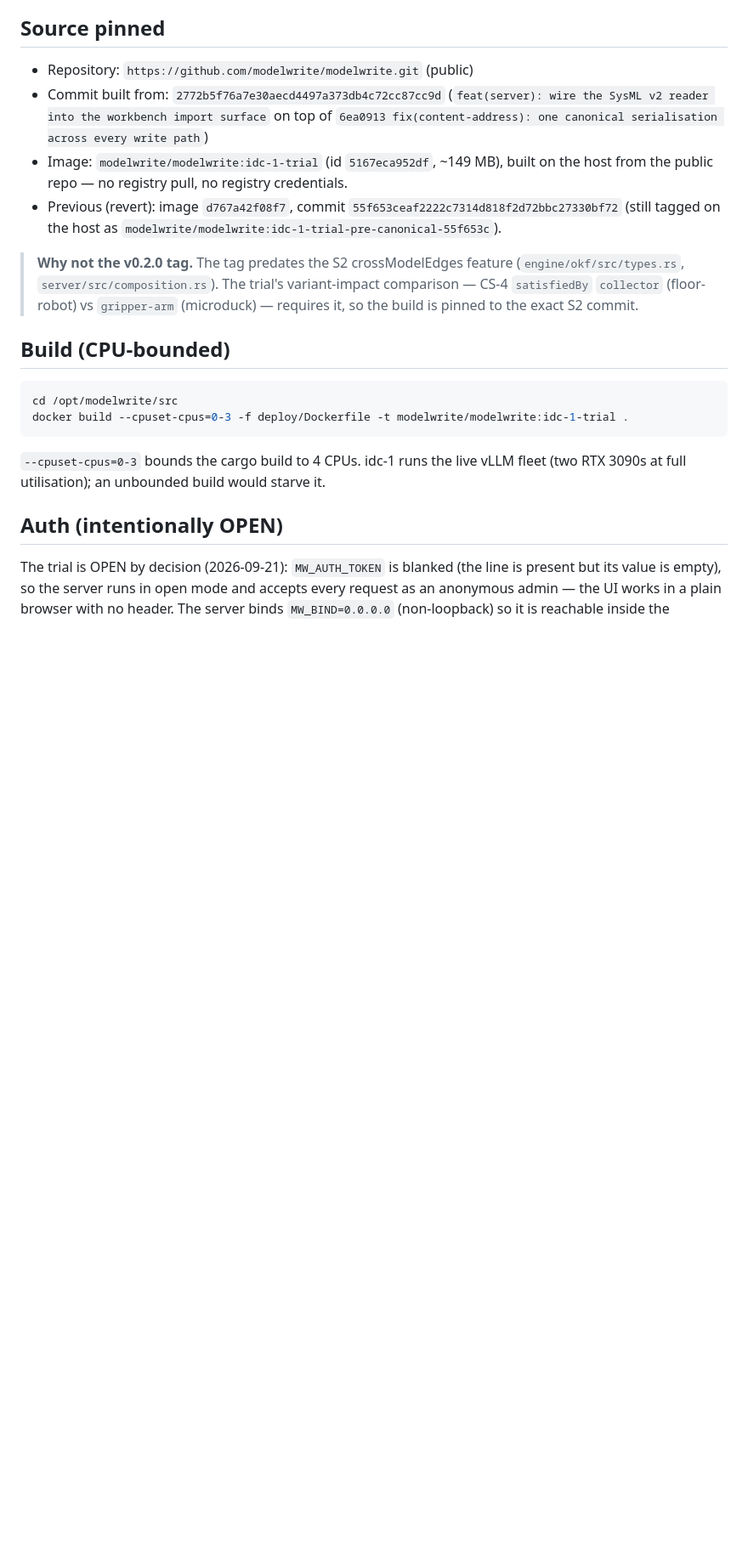
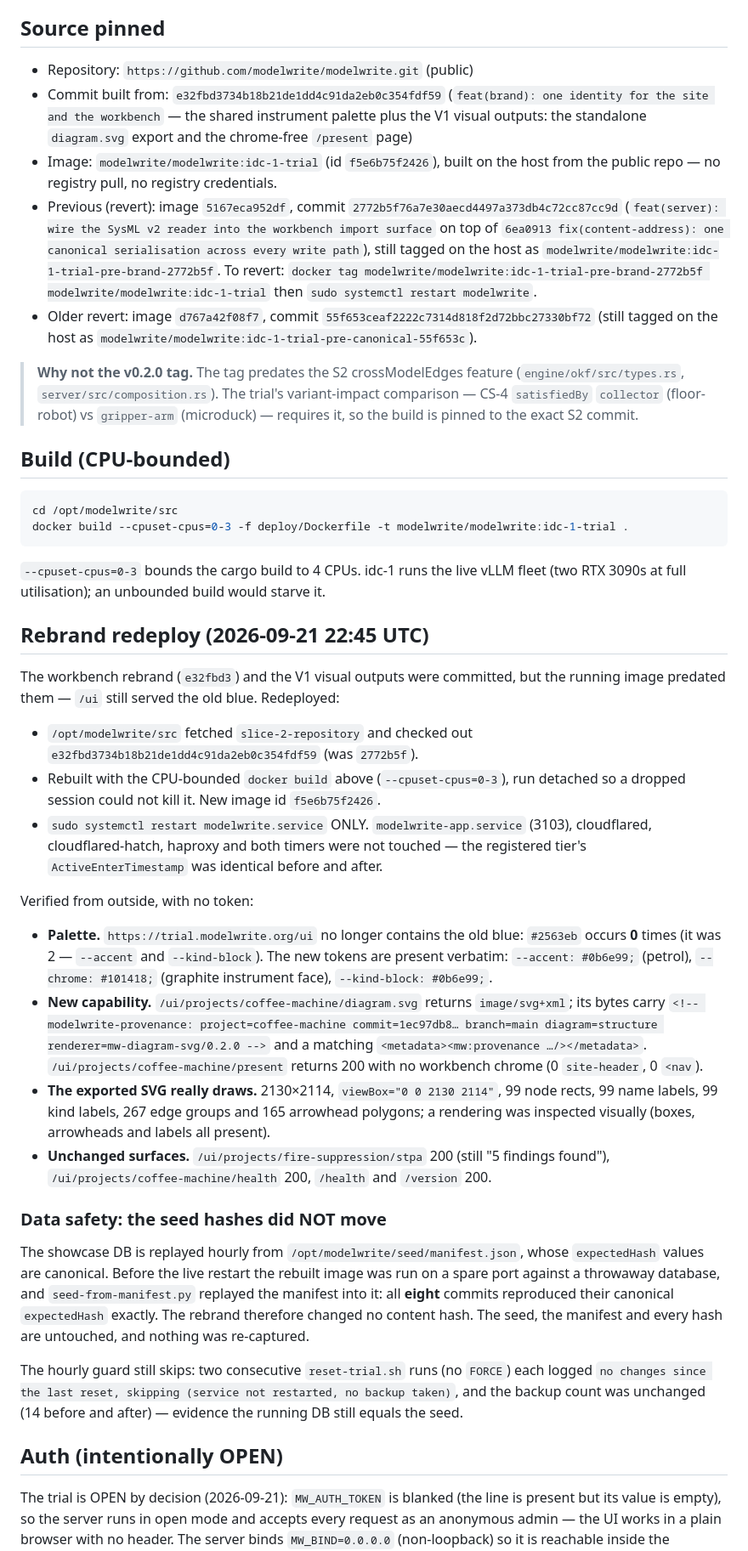
Before and after one commit to modelwrite/modelwrite, a Markdown page: docs/deploy/idc-1-trial.md, the part around the change. Shown at 85% size. Drawn GitHub-style; blank space fills up the shorter version.

Commit message:
docs(deploy): idc-1 trial rebuilt on e32fbd3 (brand + visual outputs); revert note kept

```diff
--- a/docs/deploy/idc-1-trial.md
+++ b/docs/deploy/idc-1-trial.md
@@ -21,12 +21,20 @@ intentionally OPEN (no auth) so a browser can use it; see the Auth section.
 ## Source pinned
 
 - Repository: `https://github.com/modelwrite/modelwrite.git` (public)
-- Commit built from: `2772b5f76a7e30aecd4497a373db4c72cc87cc9d`
-  (`feat(server): wire the SysML v2 reader into the workbench import surface` on top of
-  `6ea0913 fix(content-address): one canonical serialisation across every write path`)
-- Image: `modelwrite/modelwrite:idc-1-trial` (id `5167eca952df`, ~149 MB), built on the
-  host from the public repo — no registry pull, no registry credentials.
-- Previous (revert): image `d767a42f08f7`, commit `55f653ceaf2222c7314d818f2d72bbc27330bf72`
+- Commit built from: `e32fbd3734b18b21de1dd4c91da2eb0c354fdf59`
+  (`feat(brand): one identity for the site and the workbench` — the shared instrument palette
+  plus the V1 visual outputs: the standalone `diagram.svg` export and the chrome-free
+  `/present` page)
+- Image: `modelwrite/modelwrite:idc-1-trial` (id `f5e6b75f2426`), built on the host from the
+  public repo — no registry pull, no registry credentials.
+- Previous (revert): image `5167eca952df`, commit
+  `2772b5f76a7e30aecd4497a373db4c72cc87cc9d` (`feat(server): wire the SysML v2 reader into the
+  workbench import surface` on top of `6ea0913 fix(content-address): one canonical
+  serialisation across every write path`), still tagged on the host as
+  `modelwrite/modelwrite:idc-1-trial-pre-brand-2772b5f`. To revert:
+  `docker tag modelwrite/modelwrite:idc-1-trial-pre-brand-2772b5f modelwrite/modelwrite:idc-1-trial`
+  then `sudo systemctl restart modelwrite`.
+- Older revert: image `d767a42f08f7`, commit `55f653ceaf2222c7314d818f2d72bbc27330bf72`
   (still tagged on the host as `modelwrite/modelwrite:idc-1-trial-pre-canonical-55f653c`).
 
 > **Why not the v0.2.0 tag.** The tag predates the S2 crossModelEdges feature
@@ -43,6 +51,51 @@ docker build --cpuset-cpus=0-3 -f deploy/Dockerfile -t modelwrite/modelwrite:idc
 
 `--cpuset-cpus=0-3` bounds the cargo build to 4 CPUs. idc-1 runs the live vLLM fleet
 (two RTX 3090s at full utilisation); an unbounded build would starve it.
+
+## Rebrand redeploy (2026-09-21 22:45 UTC)
+
+The workbench rebrand (`e32fbd3`) and the V1 visual outputs were committed, but the running
+image predated them — `/ui` still served the old blue. Redeployed:
+
+- `/opt/modelwrite/src` fetched `slice-2-repository` and checked out
+  `e32fbd3734b18b21de1dd4c91da2eb0c354fdf59` (was `2772b5f`).
+- Rebuilt with the CPU-bounded `docker build` above (`--cpuset-cpus=0-3`), run detached so a
+  dropped session could not kill it. New image id `f5e6b75f2426`.
+- `sudo systemctl restart modelwrite.service` ONLY. `modelwrite-app.service` (3103),
+  cloudflared, cloudflared-hatch, haproxy and both timers were not touched — the registered
+  tier's `ActiveEnterTimestamp` was identical before and after.
+
+Verified from outside, with no token:
+
+- **Palette.** `https://trial.modelwrite.org/ui` no longer contains the old blue: `#2563eb`
+  occurs **0** times (it was 2 — `--accent` and `--kind-block`). The new tokens are present
+  verbatim: `--accent: #0b6e99;` (petrol), `--chrome: #101418;` (graphite instrument face),
+  `--kind-block: #0b6e99;`.
+- **New capability.** `/ui/projects/coffee-machine/diagram.svg` returns `image/svg+xml`; its
+  bytes carry
+  `<!-- modelwrite-provenance: project=coffee-machine commit=1ec97db8… branch=main diagram=structure renderer=mw-diagram-svg/0.2.0 -->`
+  and a matching `<metadata><mw:provenance …/></metadata>`.
+  `/ui/projects/coffee-machine/present` returns 200 with no workbench chrome (0
+  `site-header`, 0 `<nav`).
+- **The exported SVG really draws.** 2130×2114, `viewBox="0 0 2130 2114"`, 99 node rects, 99
+  name labels, 99 kind labels, 267 edge groups and 165 arrowhead polygons; a rendering was
+  inspected visually (boxes, arrowheads and labels all present).
+- **Unchanged surfaces.** `/ui/projects/fire-suppression/stpa` 200 (still "5 findings found"),
+  `/ui/projects/coffee-machine/health` 200, `/health` and `/version` 200.
+
+### Data safety: the seed hashes did NOT move
+
+The showcase DB is replayed hourly from `/opt/modelwrite/seed/manifest.json`, whose
+`expectedHash` values are canonical. Before the live restart the rebuilt image was run on a
+spare port against a throwaway database, and `seed-from-manifest.py` replayed the manifest
+into it: all **eight** commits reproduced their canonical `expectedHash` exactly. The rebrand
+therefore changed no content hash. The seed, the manifest and every hash are untouched, and
+nothing was re-captured.
+
+The hourly guard still skips: two consecutive `reset-trial.sh` runs (no `FORCE`) each logged
+`no changes since the last reset, skipping (service not restarted, no backup taken)`, and the
+backup count was unchanged (14 before and after) — evidence the running DB still equals the
+seed.
 
 ## Auth (intentionally OPEN)
 
```
